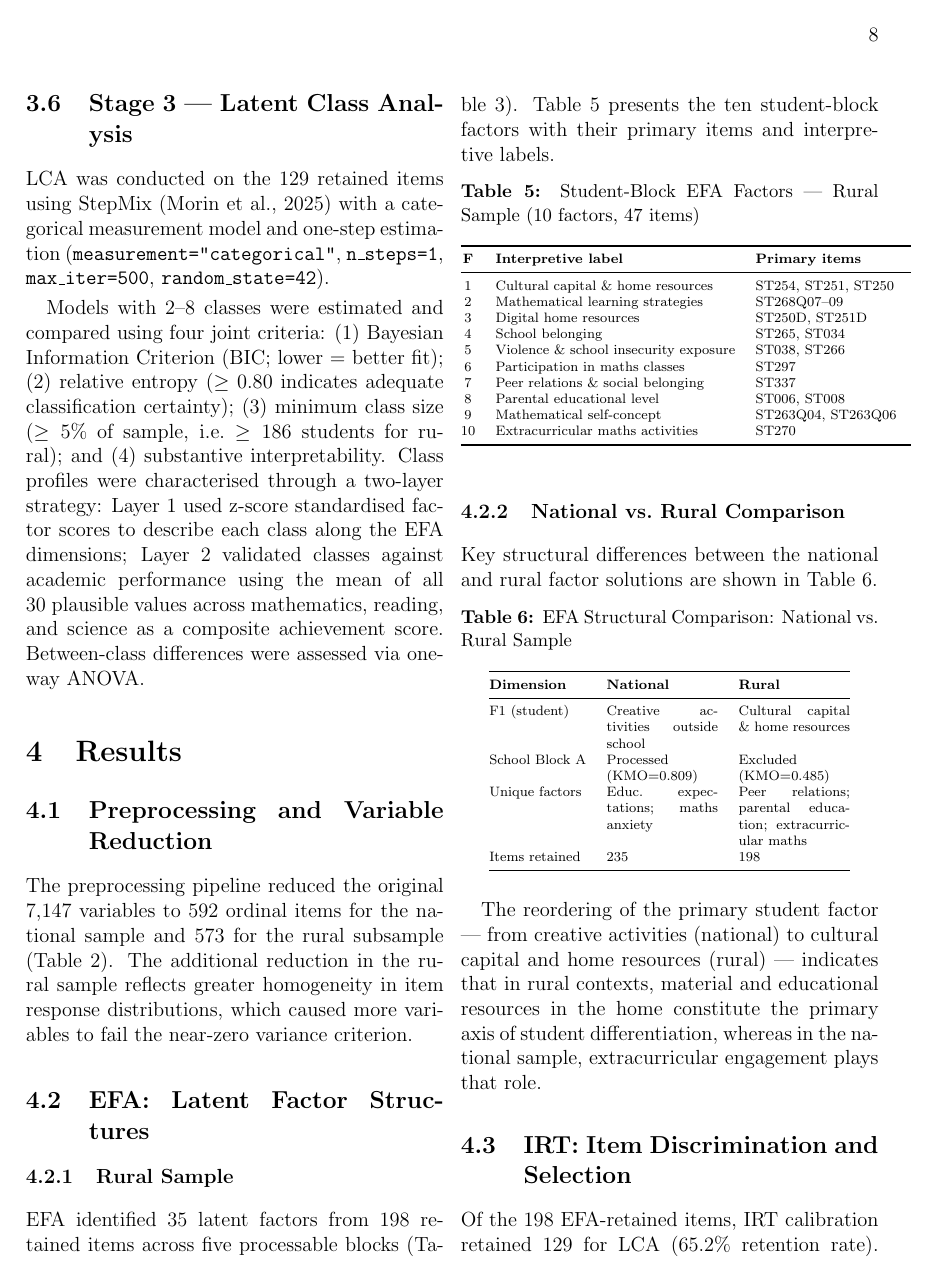
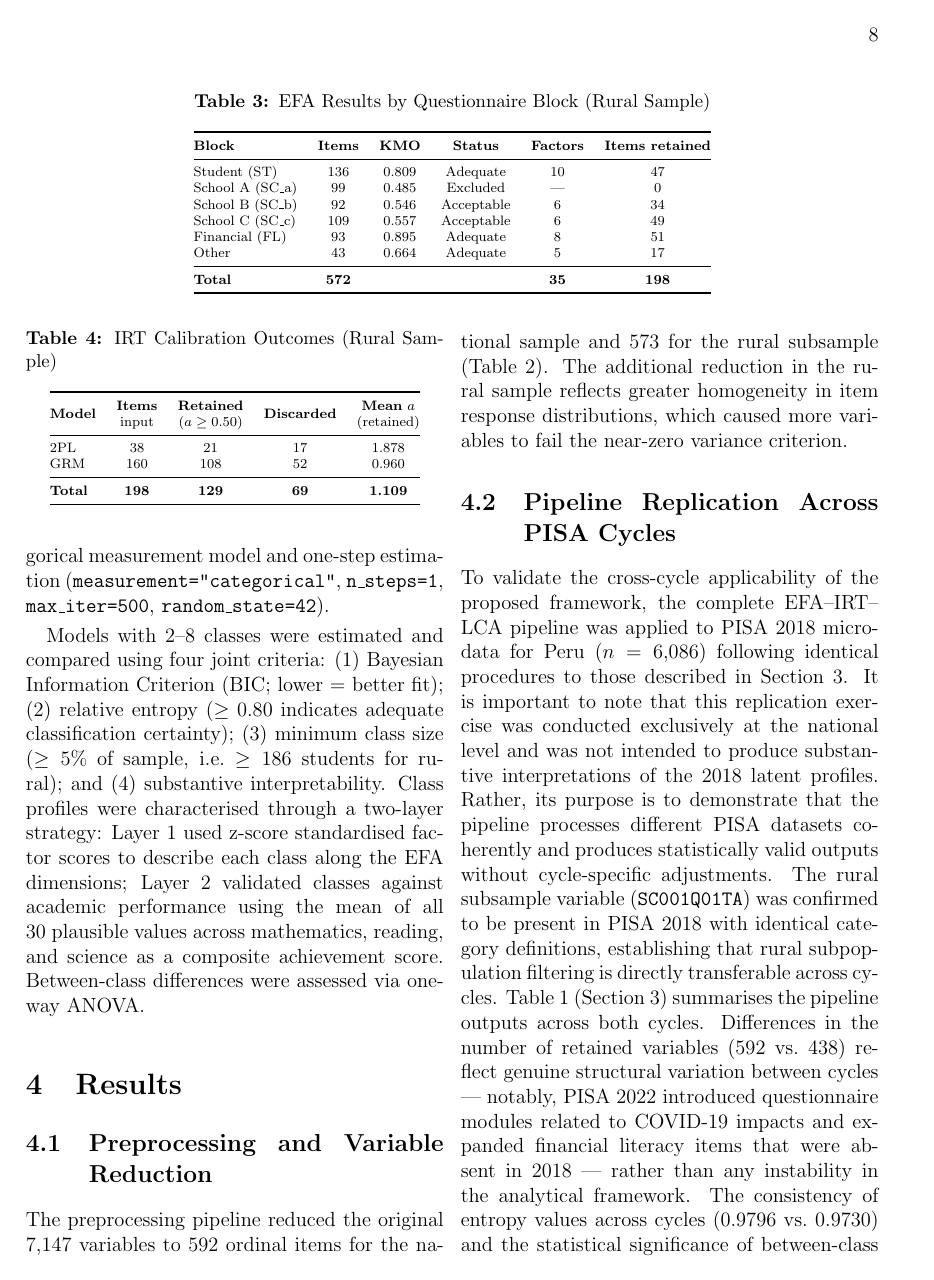
Before and after one commit to kevin-arenas/pisa-project, a LaTeX paper (paper/main.tex): page 8 of 15. Compiled offline with pdfLaTeX.

Commit message:
Revisando interpretacion de factores - levantando observaciones asesor

```diff
--- a/paper/main.tex
+++ b/paper/main.tex
@@ -521,19 +555,20 @@ the rural sample.
 \begin{tabular}{@{}lccccc@{}}
 \toprule
 \textbf{Block} & \textbf{Items} & \textbf{KMO} &
-  \textbf{Status} & \textbf{Factors} & \makecell{\textbf{Items}\\retained} \\
+  \textbf{Status} & \textbf{Factors} & \makecell{\textbf{Items retained}} \\
 \midrule
-Student (ST)   & 136 & 0.809 & Adequate    & 10 & 47 \\
-School A (SC\_a) & 99 & 0.485 & Excluded  & ---  &  0 \\
-School B (SC\_b) & 92 & 0.546 & Acceptable & 6  & 34 \\
-School C (SC\_c) &109 & 0.557 & Acceptable & 6  & 49 \\
-Financial (FL) &  93 & 0.895 & Adequate    &  8 & 51 \\
-Other          &  43 & 0.664 & Adequate    &  5 & 17 \\
+Student (ST)     & 136 & 0.809 & Adequate    & 10 & 47 \\
+School A (SC\_a) &  99 & 0.485 & Excluded    & --- &  0 \\
+School B (SC\_b) &  92 & 0.546 & Acceptable  &  6 & 34 \\
+School C (SC\_c) & 109 & 0.557 & Acceptable  &  6 & 49 \\
+Financial (FL)   &  93 & 0.895 & Adequate    &  8 & 51 \\
+Other            &  43 & 0.664 & Adequate    &  5 & 17 \\
 \midrule
-\textbf{Total} & \textbf{572} & & & \textbf{35} & \textbf{198} \\
+\textbf{Total}   & \textbf{572} & & & \textbf{35} & \textbf{198} \\
 \bottomrule
 \end{tabular}
-\end{table}
+\end{table*}
+
 
 The exclusion of School Block~A (KMO~$= 0.485$) in the rural sample ---
 while it was successfully processed in the national sample
@@ -650,6 +685,35 @@ The preprocessing pipeline reduced the original 7,147~variables to
 (Table~\ref{tab:preprocessing}). The additional reduction in the rural
 sample reflects greater homogeneity in item response distributions, which
 caused more variables to fail the near-zero variance criterion.
+
+\subsection{Pipeline Replication Across PISA Cycles}
+
+To validate the cross-cycle applicability of the proposed
+framework, the complete EFA--IRT--LCA pipeline was applied to
+PISA~2018 microdata for Peru (\(n = 6{,}086\)) following
+identical procedures to those described in Section~3. It is
+important to note that this replication exercise was conducted
+exclusively at the national level and was not intended to
+produce substantive interpretations of the 2018 latent profiles.
+Rather, its purpose is to demonstrate that the pipeline
+processes different PISA datasets coherently and produces
+statistically valid outputs without cycle-specific adjustments.
+The rural subsample variable (\texttt{SC001Q01TA}) was confirmed
+to be present in PISA~2018 with identical category definitions,
+establishing that rural subpopulation filtering is directly
+transferable across cycles. Table~\ref{tab:replication} (Section~3)
+summarises the pipeline outputs across both cycles. Differences
+in the number of retained variables (592 vs.\ 438) reflect
+genuine structural variation between cycles --- notably,
+PISA~2022 introduced questionnaire modules related to COVID-19
+impacts and expanded financial literacy items that were absent
+in 2018 --- rather than any instability in the analytical
+framework. The consistency of entropy values across cycles
+($0.9796$ vs.\ $0.9730$) and the statistical significance of
+between-class differences in both datasets ($F = 397.59$ and
+$F = 681.79$, both $p < .001$) confirm that the pipeline
+produces robust latent class solutions regardless of the input
+cycle.
 
 \subsection{EFA: Latent Factor Structures}
 
```
Also changed, not shown: paper/main.pdf, paper/main.tex (38 more changed lines), 9 other files.
